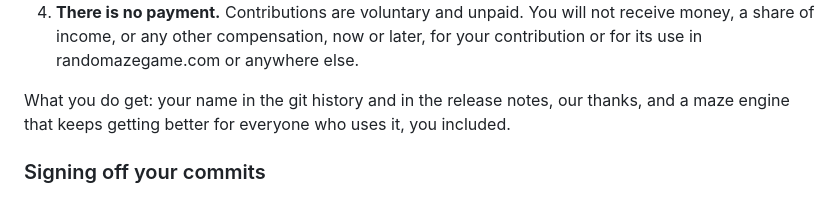
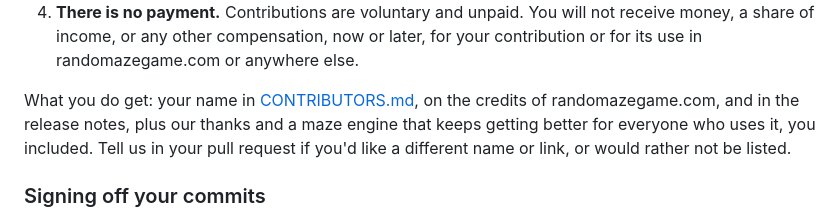
Before and after one commit to wilminator/randomaze, a Markdown page: CONTRIBUTING.md, the part around the change. GitHub-like rendering.

```diff
--- a/CONTRIBUTING.md
+++ b/CONTRIBUTING.md
@@ -76,8 +76,10 @@ By opening a pull request, you agree that:
    money, a share of income, or any other compensation, now or later, for your contribution
    or for its use in randomazegame.com or anywhere else.
 
-What you do get: your name in the git history and in the release notes, our thanks, and a
-maze engine that keeps getting better for everyone who uses it, you included.
+What you do get: your name in [CONTRIBUTORS.md](CONTRIBUTORS.md), on the credits of
+randomazegame.com, and in the release notes, plus our thanks and a maze engine that keeps
+getting better for everyone who uses it, you included. Tell us in your pull request if you'd
+like a different name or link, or would rather not be listed.
 
 ### Signing off your commits
 
```
Also changed, not shown: CONTRIBUTORS.md (added, +14 -0 lines).
